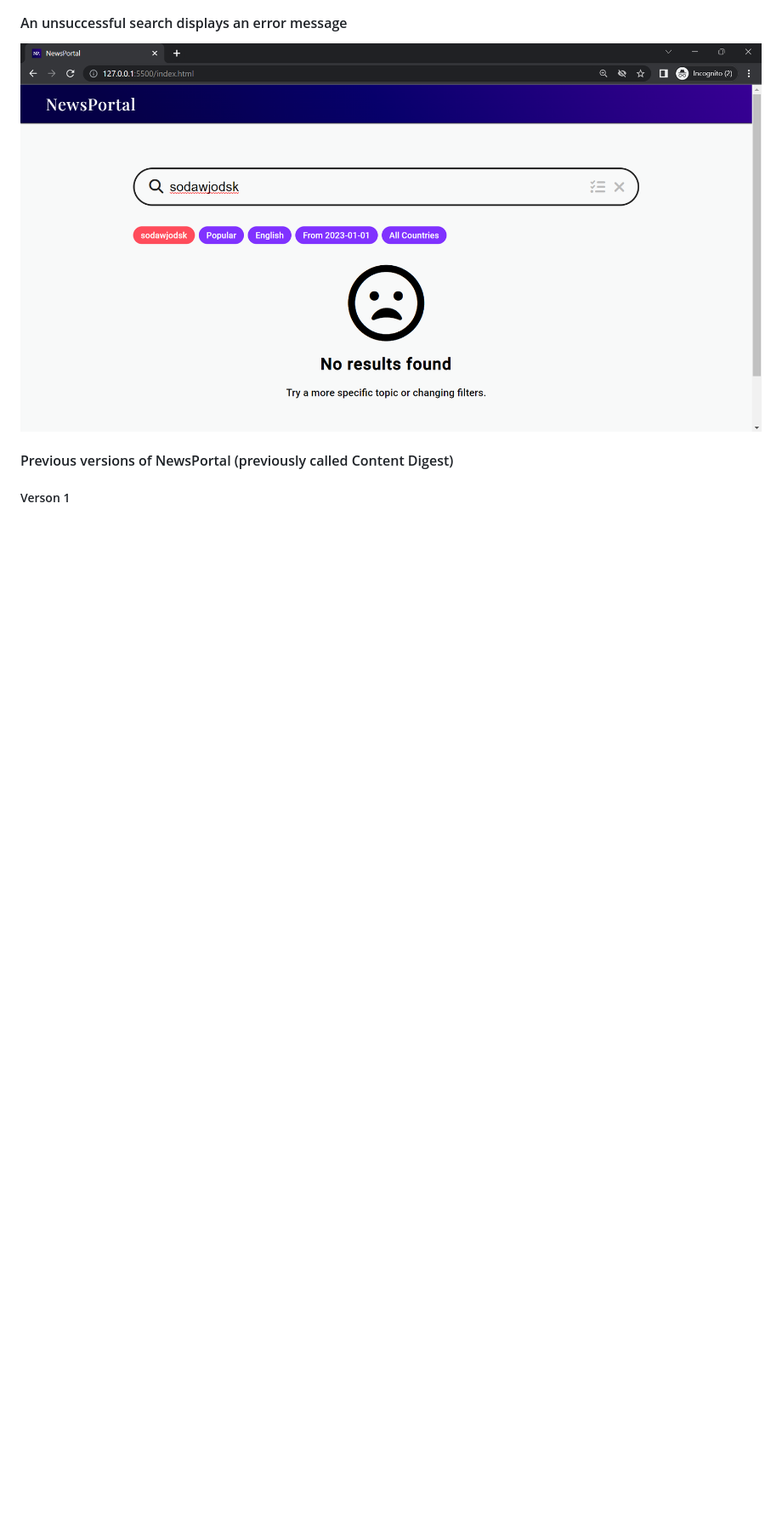
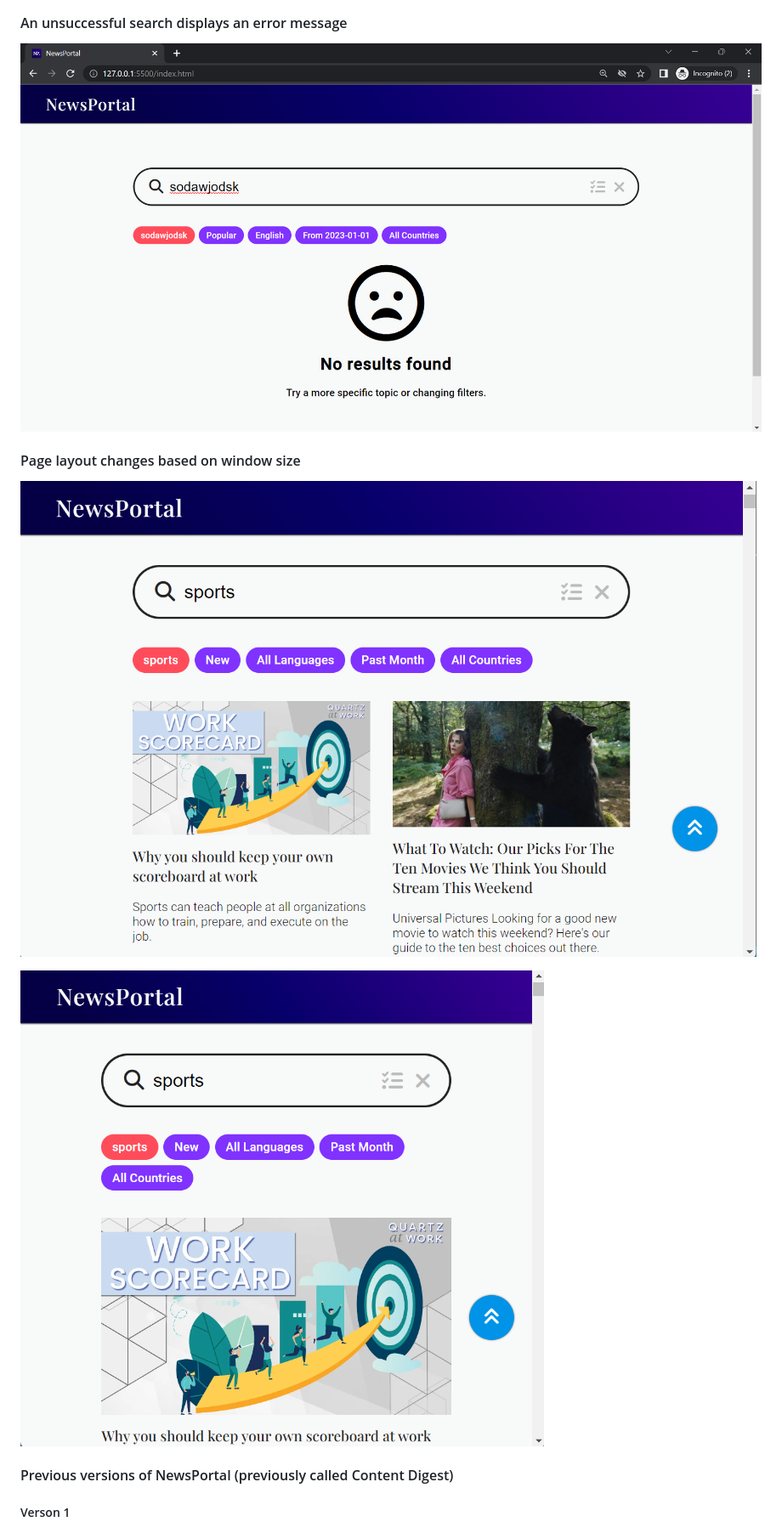
Before and after one commit to carsnl/NewsPortal, a Markdown page: README.md, the part around the change printed below. Shown: that part at 85% size. Drawn GitHub-style; pictures changed too: assets/responsive_medium.png (added), assets/responsive_smallest.png (added); blank space fills up the shorter version.

Commit message:
Added preview for responsive web page sizes

```diff
--- a/README.md
+++ b/README.md
@@ -53,6 +54,11 @@ At writing, the developer is a 2nd year university student. The purpose of creat
 
 #### An unsuccessful search displays an error message
 ![error](./assets/error.png)
+
+#### Page layout changes based on window size
+![responsive_med](./assets/responsive_medium.png)
+
+![responsive_small](./assets/responsive_smallest.png)
 
 #### Previous versions of NewsPortal (previously called Content Digest)
 
```
Also changed, not shown: other parts of README.md (+1 -0 lines).
